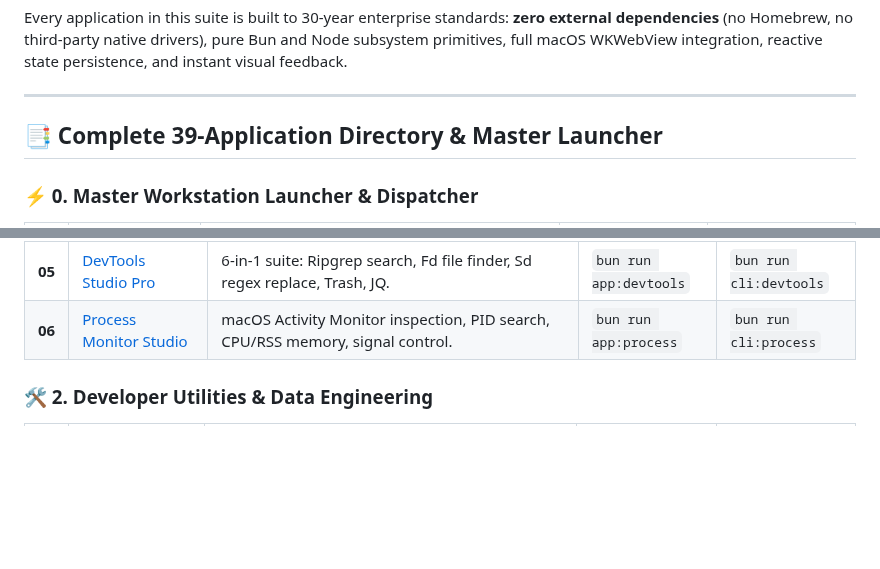
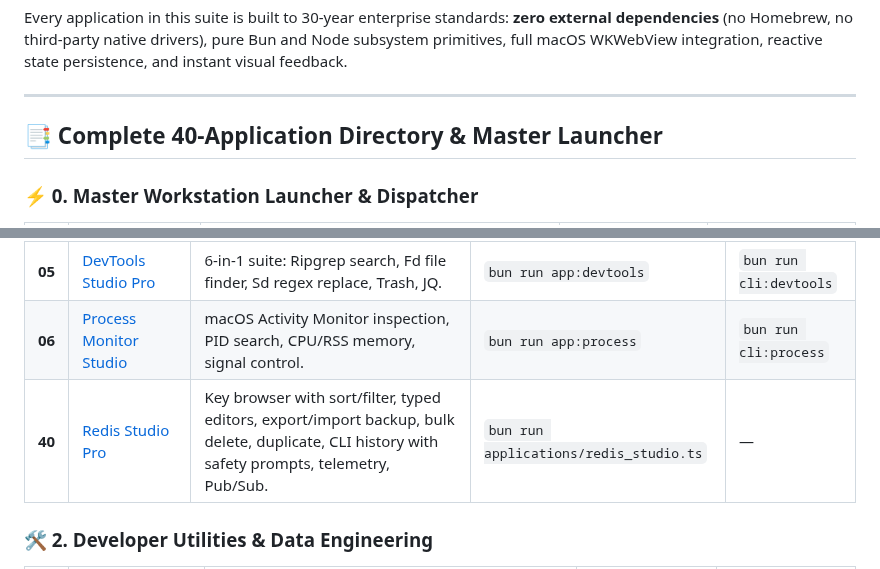
Before and after one commit to codecaine-zz/bun_rad_studio, a Markdown page: docs/userguides/README.md, 2 parts joined by grey strips. GitHub-like rendering; blank space fills up the shorter version.

Commit message:
Redis Studio: export/import backup, bulk delete, flush, duplicate, sort, auto-refresh, CLI history + danger confirm; tests, screenshots, guide

```diff
--- a/docs/userguides/README.md
+++ b/docs/userguides/README.md
@@ -6,7 +6,7 @@ Every application in this suite is built to 30-year enterprise standards: **zero
 
 ---
 
-## 📑 Complete 39-Application Directory & Master Launcher
+## 📑 Complete 40-Application Directory & Master Launcher
 
 ### ⚡ 0. Master Workstation Launcher & Dispatcher
 | # | Application Guide | Focus Area | GUI Launch | CLI Launch |
@@ -22,6 +22,7 @@ Every application in this suite is built to 30-year enterprise standards: **zero
 | **04** | [JSON Query Studio Pro](04_json_query_studio.md) | High-throughput JSON query engine, nested selectors, key projection, formatting. | `bun run app:json` | `bun run cli:json` |
 | **05** | [DevTools Studio Pro](05_devtools_studio.md) | 6-in-1 suite: Ripgrep search, Fd file finder, Sd regex replace, Trash, JQ. | `bun run app:devtools` | `bun run cli:devtools` |
 | **06** | [Process Monitor Studio](06_process_monitor_studio.md) | macOS Activity Monitor inspection, PID search, CPU/RSS memory, signal control. | `bun run app:process` | `bun run cli:process` |
+| **40** | [Redis Studio Pro](40_redis_studio.md) | Key browser with sort/filter, typed editors, export/import backup, bulk delete, duplicate, CLI history with safety prompts, telemetry, Pub/Sub. | `bun run applications/redis_studio.ts` | — |
 
 ### 🛠️ 2. Developer Utilities & Data Engineering
 | # | Application Guide | Focus Area | GUI Launch | CLI Launch |
```
Also changed, not shown: docs/userguides/40_redis_studio.md (added, +55 -0 lines), screenshots/apps/redis_studio_desktop.png, screenshots/apps/redis_studio_responsive.png, 7 other files.
